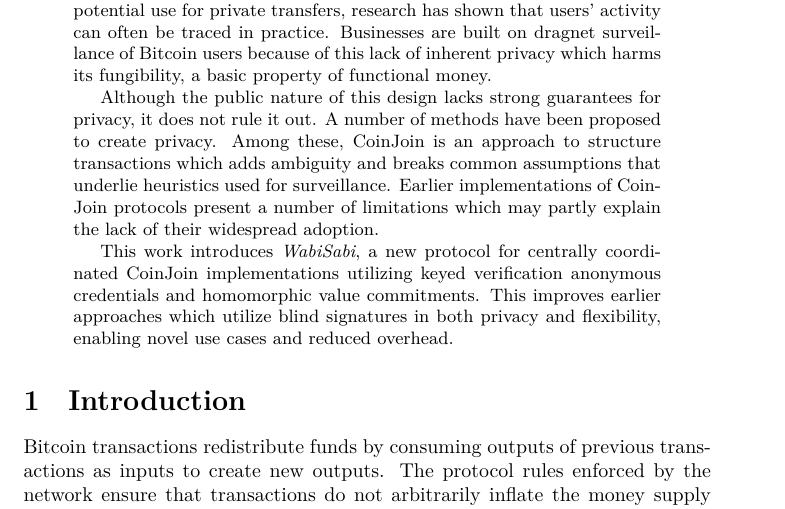
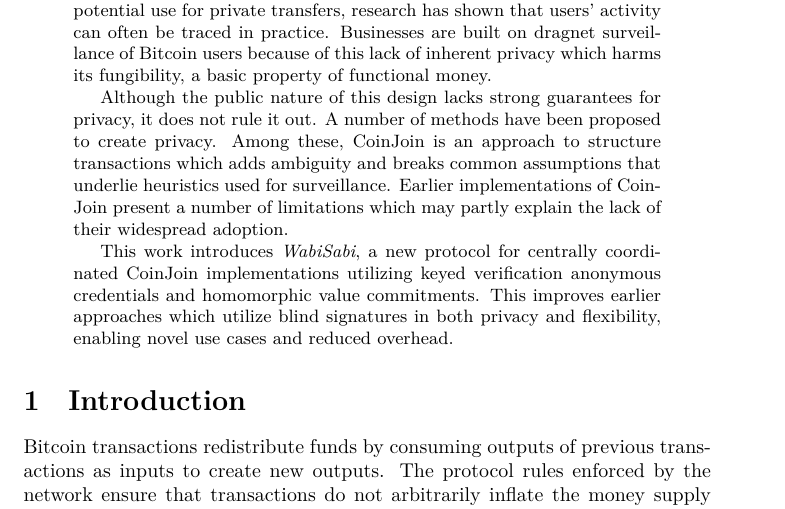
Before and after one commit to WalletWasabi/WabiSabi, a LaTeX paper (main.tex): part of page 1 of 16, cut so that both start at the same text. Compiled offline with XeLaTeX.

Commit message:
Update main.tex
Co-authored-by: Yuval Kogman <nothingmuch@woobling.org>

```diff
--- a/main.tex
+++ b/main.tex
@@ -44,7 +44,7 @@
 
   Although the public nature of this design lacks strong guarantees for privacy, it does not rule it out.
   A number of methods have been proposed to create privacy. Among these, CoinJoin is an approach to structure transactions which adds ambiguity and breaks common assumptions that underlie heuristics used for surveillance.
-  Earlier implementations of CoinJoin protocols present a number of limitations which may partly explain the lack of their widespread adoption.
+  Earlier implementations of CoinJoin present a number of limitations which may partly explain the lack of their widespread adoption.
 
   This work introduces \emph{WabiSabi}, a new protocol for centrally coordinated CoinJoin implementations utilizing keyed verification anonymous credentials and homomorphic value commitments. This improves earlier approaches which utilize blind signatures in both privacy and flexibility, enabling novel use cases and reduced overhead.
 \end{abstract}
```
